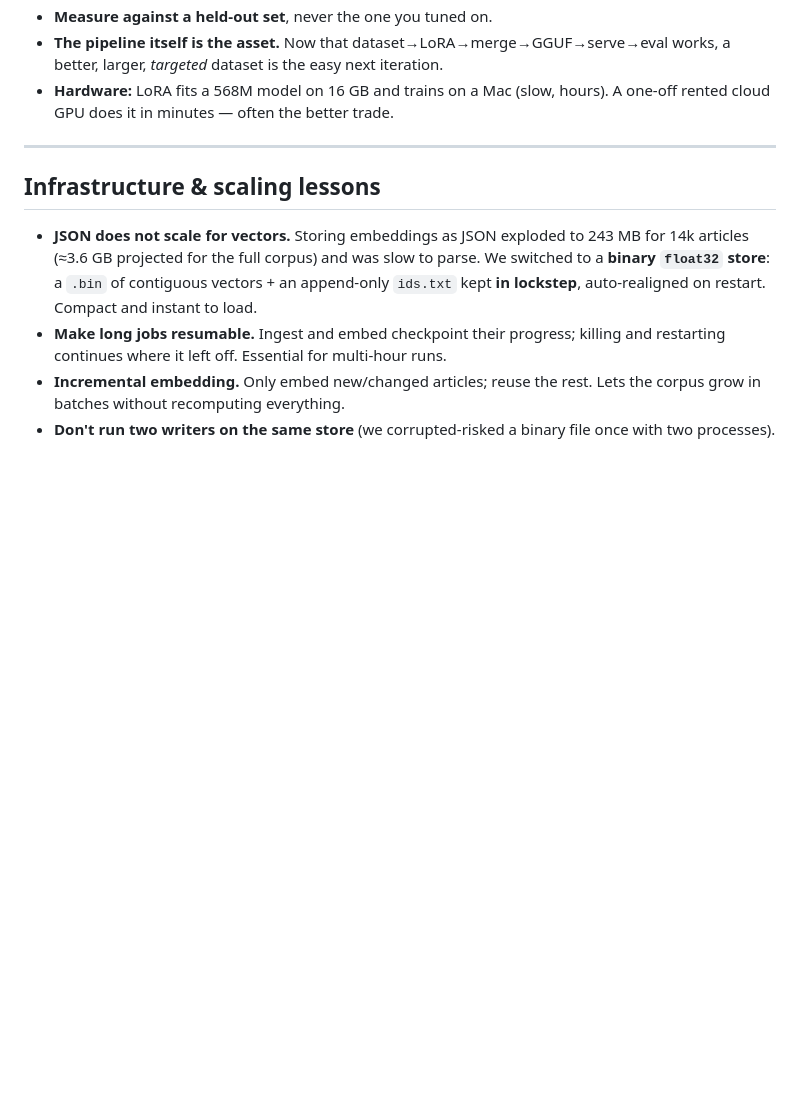
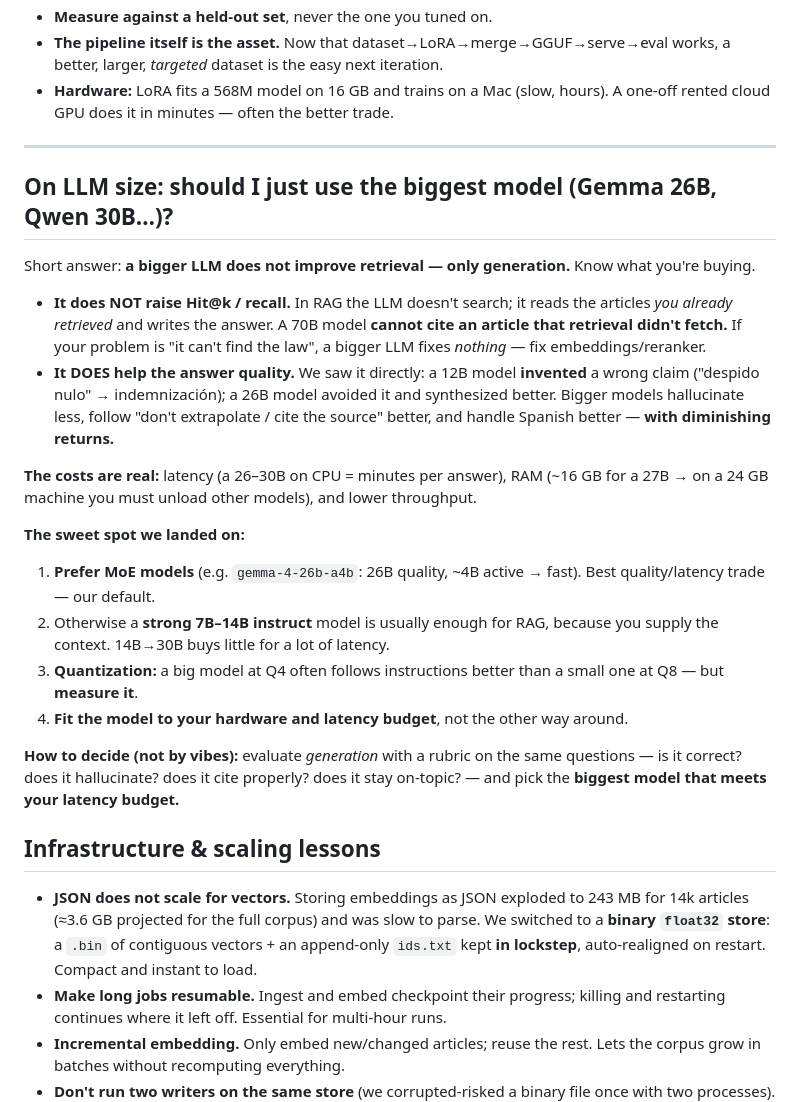
Before and after one commit to raym33/chatbot_leyes, a Markdown page: JOURNEY.md, the part around the change. Rendered like a GitHub page; blank space fills up the shorter version.

Commit message:
JOURNEY: add 'On LLM size' section (bigger LLM helps generation, not retrieval)
Explains that model size doesn't raise Hit@k/recall (that's embeddings+reranker),
only generation quality (fewer hallucinations); the real costs (latency/RAM/throughput),
the MoE sweet spot, quantization, and how to pick by measuring generation vs latency budget.

Co-Authored-By: Claude Opus 4.8 <noreply@anthropic.com>

```diff
--- a/JOURNEY.md
+++ b/JOURNEY.md
@@ -83,6 +83,23 @@ We ran the **full pipeline end-to-end, 100% locally**:
 
 ---
 
+## On LLM size: should I just use the biggest model (Gemma 26B, Qwen 30B…)?
+
+Short answer: **a bigger LLM does not improve retrieval — only generation.** Know what you're buying.
+
+- **It does NOT raise Hit@k / recall.** In RAG the LLM doesn't search; it reads the articles *you already retrieved* and writes the answer. A 70B model **cannot cite an article that retrieval didn't fetch.** If your problem is "it can't find the law", a bigger LLM fixes *nothing* — fix embeddings/reranker.
+- **It DOES help the answer quality.** We saw it directly: a 12B model **invented** a wrong claim ("despido nulo" → indemnización); a 26B model avoided it and synthesized better. Bigger models hallucinate less, follow "don't extrapolate / cite the source" better, and handle Spanish better — **with diminishing returns.**
+
+**The costs are real:** latency (a 26–30B on CPU = minutes per answer), RAM (~16 GB for a 27B → on a 24 GB machine you must unload other models), and lower throughput.
+
+**The sweet spot we landed on:**
+1. **Prefer MoE models** (e.g. `gemma-4-26b-a4b`: 26B quality, ~4B active → fast). Best quality/latency trade — our default.
+2. Otherwise a **strong 7B–14B instruct** model is usually enough for RAG, because you supply the context. 14B→30B buys little for a lot of latency.
+3. **Quantization:** a big model at Q4 often follows instructions better than a small one at Q8 — but **measure it**.
+4. **Fit the model to your hardware and latency budget**, not the other way around.
+
+**How to decide (not by vibes):** evaluate *generation* with a rubric on the same questions — is it correct? does it hallucinate? does it cite properly? does it stay on-topic? — and pick the **biggest model that meets your latency budget.**
+
 ## Infrastructure & scaling lessons
 
 - **JSON does not scale for vectors.** Storing embeddings as JSON exploded to 243 MB for 14k articles (≈3.6 GB projected for the full corpus) and was slow to parse. We switched to a **binary `float32` store**: a `.bin` of contiguous vectors + an append-only `ids.txt` kept **in lockstep**, auto-realigned on restart. Compact and instant to load.
```
